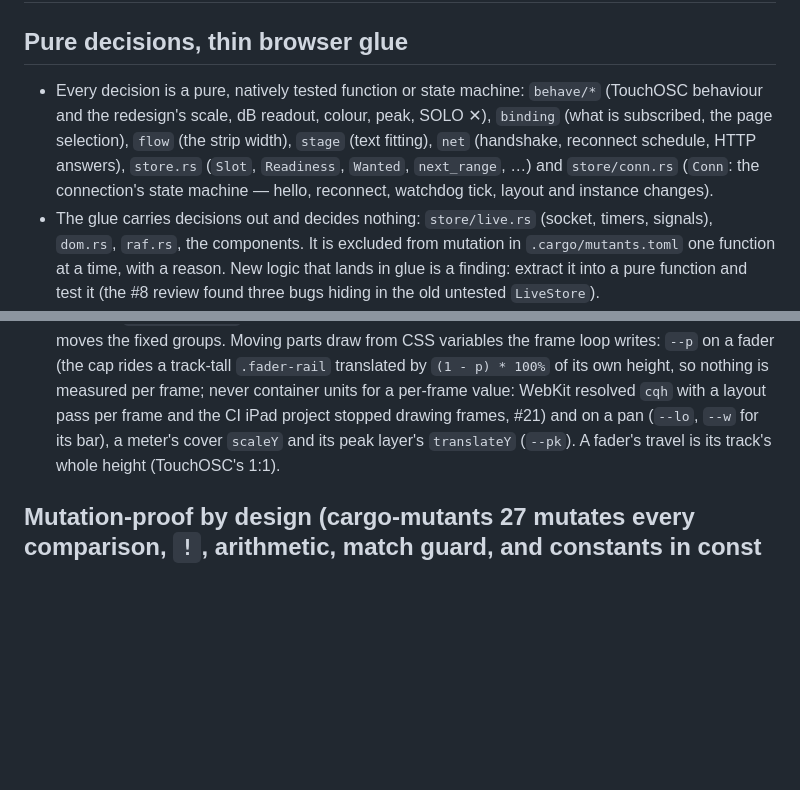
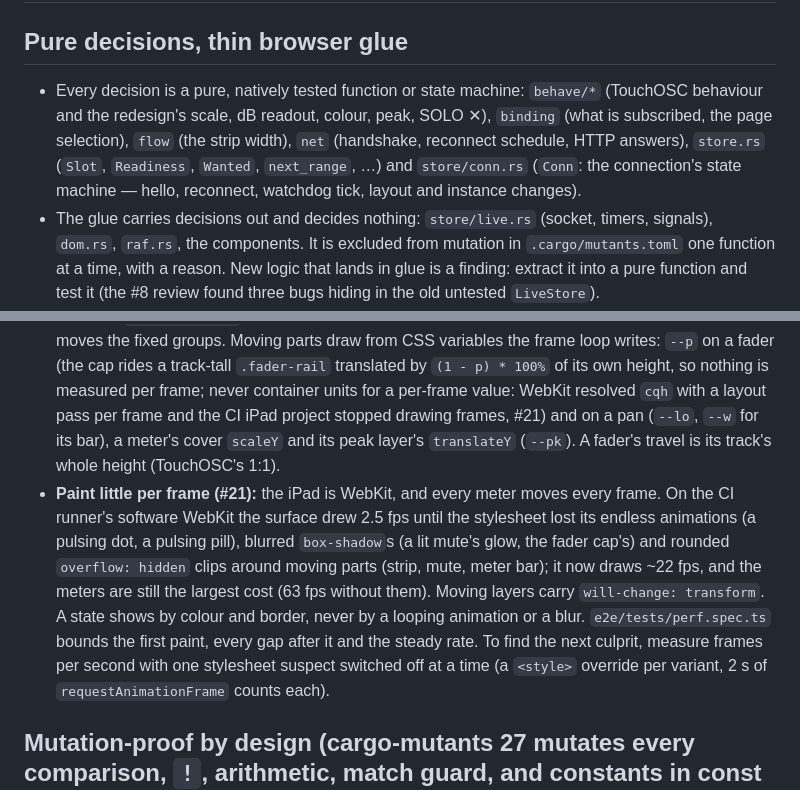
Before and after one commit to zbynekdrlik/fohmixer, a Markdown page: .claude/rules/ui-rust.md, 2 parts joined by grey strips. Drawn GitHub-style; blank space fills up the shorter version.

Commit message:
docs(rules): paint little per frame; drop the removed text fitting (#21)
Co-Authored-By: Claude Opus 5.5 (1M context) <noreply@anthropic.com>

```diff
--- a/.claude/rules/ui-rust.md
+++ b/.claude/rules/ui-rust.md
@@ -8,13 +8,14 @@ paths:
 
 ## Pure decisions, thin browser glue
 
-- Every decision is a pure, natively tested function or state machine: `behave/*` (TouchOSC behaviour and the redesign's scale, dB readout, colour, peak, SOLO ✕), `binding` (what is subscribed, the page selection), `flow` (the strip width), `stage` (text fitting), `net` (handshake, reconnect schedule, HTTP answers), `store.rs` (`Slot`, `Readiness`, `Wanted`, `next_range`, …) and `store/conn.rs` (`Conn`: the connection's state machine — hello, reconnect, watchdog tick, layout and instance changes).
+- Every decision is a pure, natively tested function or state machine: `behave/*` (TouchOSC behaviour and the redesign's scale, dB readout, colour, peak, SOLO ✕), `binding` (what is subscribed, the page selection), `flow` (the strip width), `net` (handshake, reconnect schedule, HTTP answers), `store.rs` (`Slot`, `Readiness`, `Wanted`, `next_range`, …) and `store/conn.rs` (`Conn`: the connection's state machine — hello, reconnect, watchdog tick, layout and instance changes).
 - The glue carries decisions out and decides nothing: `store/live.rs` (socket, timers, signals), `dom.rs`, `raf.rs`, the components. It is excluded from mutation in `.cargo/mutants.toml` one function at a time, with a reason. New logic that lands in glue is a finding: extract it into a pure function and test it (the #8 review found three bugs hiding in the old untested `LiveStore`).
 - Every bound control: its subscriptions come from the `binding` functions `control_subs` uses (`strip_subs` with the track colour, `solo_sub`, `mute_sub`, `param_subs`), its slot from `components::slot_of` (an unparseable path is a `Slot::Error`), `data-binding` + `aria-disabled` from one `Memo` of `Readiness` (red when unresolved, I5), and its event handler gates on the untracked readiness (`readiness_now`), not only on its own value.
 - Moving parts register with `raf::animate(root, |el| Box::new(|now, step| …))`; handlers that capture a pointer also handle `on:lostpointercapture` (ends the touch like a cancel).
 - **A text never overflows its box (#9), and nothing measures text (#21):** the strip's texts are sized in CSS from the strip width (`--strip-w`: the name button's font `clamp(11px, strip-w × 0.2, 15px)`, the instance tag's `clamp(7px, strip-w / 9, 8.5px)`), with an ellipsis as the last guard. Measuring text per element (the old `dom::fit_text`) forced a layout per text; after a width change and the fonts' arrival WebKit stopped drawing frames for a second (the CI iPad TechAlert blink). The E2E `clipped()` check keeps every text inside its box.
 - **Style written from an effect stays off the reactive `style=`:** a reactive `style=move || …` rewrites the whole attribute and drops what `dom::set_style` wrote. The frame loop writes only elements whose `style` is not reactive (the fader, the pan, the meter's parts); the name button's colour is its reactive `style` (`--tc`, `--tt`), and nothing else writes it.
 - **Placement is the stylesheet's (#21, layout schema 2):** rows by `weight`, sections left to right; the one number it cannot decide, the strip width all rows share, is `flow.rs` (`--strip-w` on `.rows`): keep its `METRICS` equal to the stylesheet's gaps and paddings (`.row` gap, `.group-body` padding + border and gap, `.group.buttons` min width). A pager counts as its widest sub-page, so switching it never moves the fixed groups. Moving parts draw from CSS variables the frame loop writes: `--p` on a fader (the cap rides a track-tall `.fader-rail` translated by `(1 - p) * 100%` of its own height, so nothing is measured per frame; never container units for a per-frame value: WebKit resolved `cqh` with a layout pass per frame and the CI iPad project stopped drawing frames, #21) and on a pan (`--lo`, `--w` for its bar), a meter's cover `scaleY` and its peak layer's `translateY` (`--pk`). A fader's travel is its track's whole height (TouchOSC's 1:1).
+- **Paint little per frame (#21):** the iPad is WebKit, and every meter moves every frame. On the CI runner's software WebKit the surface drew 2.5 fps until the stylesheet lost its endless animations (a pulsing dot, a pulsing pill), blurred `box-shadow`s (a lit mute's glow, the fader cap's) and rounded `overflow: hidden` clips around moving parts (strip, mute, meter bar); it now draws ~22 fps, and the meters are still the largest cost (63 fps without them). Moving layers carry `will-change: transform`. A state shows by colour and border, never by a looping animation or a blur. `e2e/tests/perf.spec.ts` bounds the first paint, every gap after it and the steady rate. To find the next culprit, measure frames per second with one stylesheet suspect switched off at a time (a `<style>` override per variant, 2 s of `requestAnimationFrame` counts each).
 
 ## Mutation-proof by design (cargo-mutants 27 mutates every comparison, `!`, arithmetic, match guard, and constants in const expressions)
 
```
